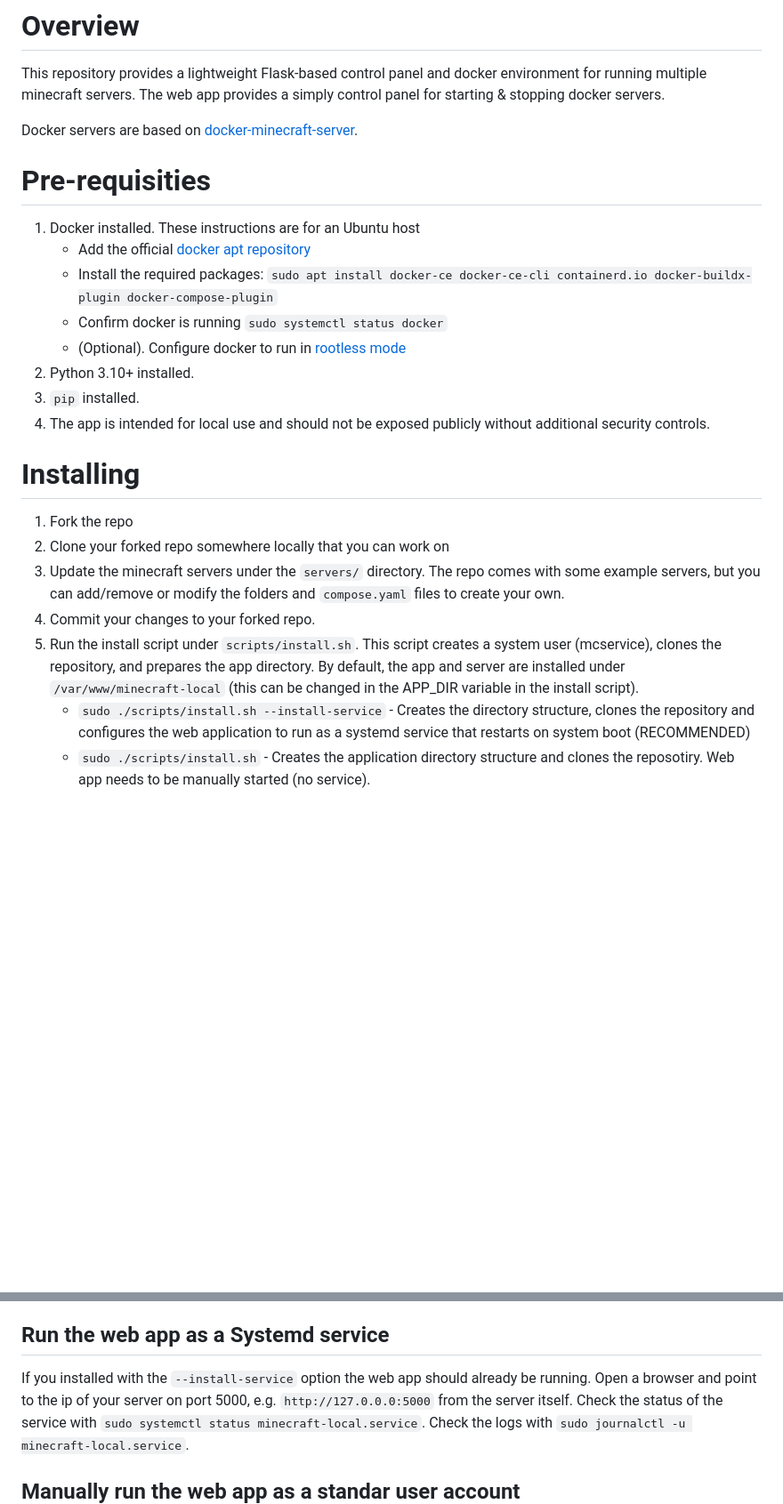
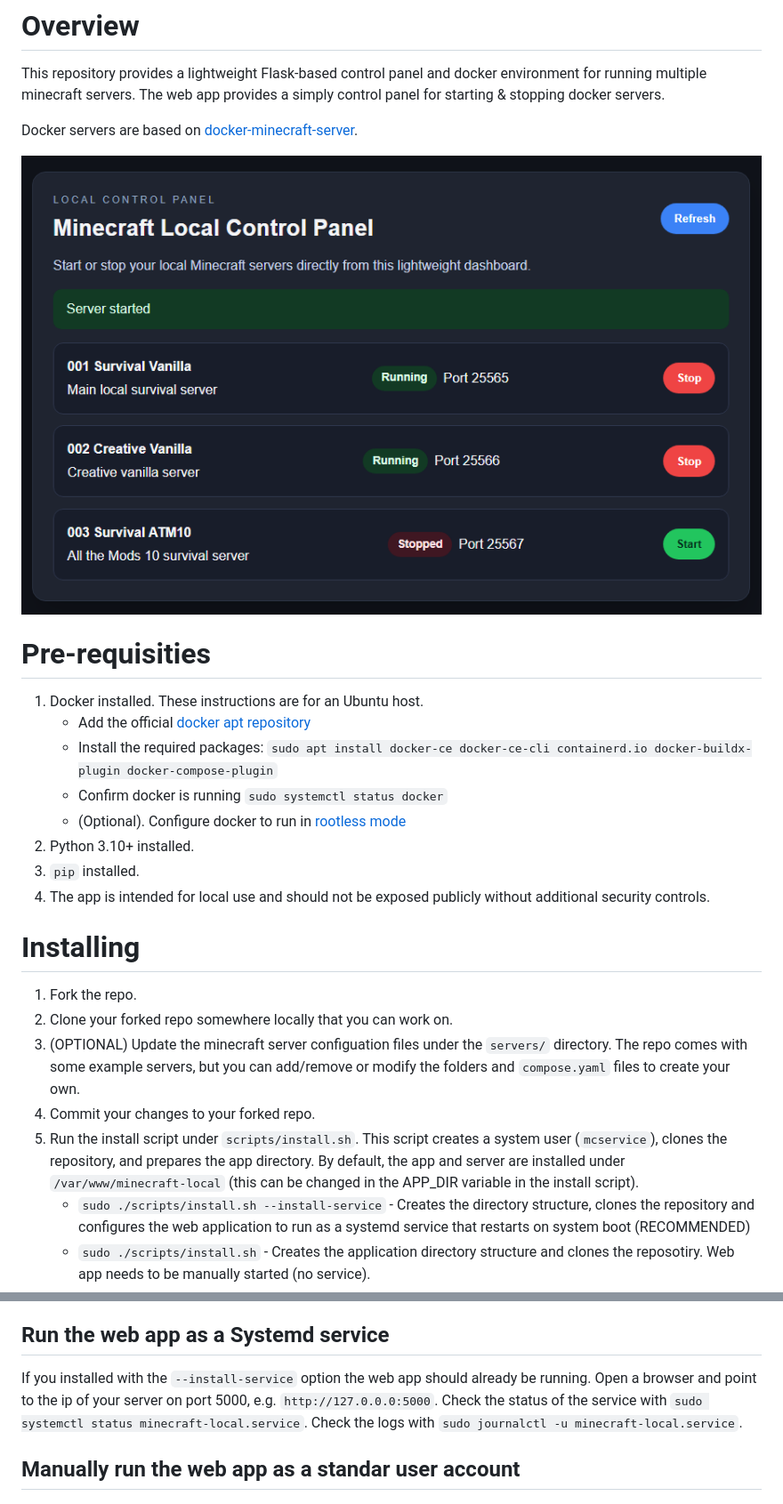
Before and after one commit to RichardPBerry/minecraft-local, a Markdown page: README.md, 2 parts joined by grey strips. Shown: that part at 89% size. Drawn GitHub-style; pictures changed too: assets/minecraft_control_panel.png (added); blank space fills up the shorter version.

Commit message:
Update README.md: enhance installation instructions and add update/uninstall sections

```diff
--- a/README.md
+++ b/README.md
@@ -3,8 +3,10 @@ This repository provides a lightweight Flask-based control panel and  docker env
 
 Docker servers are based on [docker-minecraft-server](https://github.com/itzg/docker-minecraft-server/tree/master).
 
+![Screenshot of Minecraft Local Control Panel](assets/minecraft_control_panel.png)
+
 # Pre-requisities
-1. Docker installed. These instructions are for an Ubuntu host
+1. Docker installed. These instructions are for an Ubuntu host.
    - Add the official [docker apt repository](https://docs.docker.com/engine/install/ubuntu/#install-using-the-repository)
    - Install the required packages: `sudo apt install docker-ce docker-ce-cli containerd.io docker-buildx-plugin docker-compose-plugin`
    - Confirm docker is running `sudo systemctl status docker`
@@ -16,11 +18,11 @@ Docker servers are based on [docker-minecraft-server](https://github.com/itzg/do
 
 # Installing
 
-1. Fork the repo
-2. Clone your forked repo somewhere locally that you can work on
-3. Update the minecraft servers under the `servers/` directory. The repo comes with some example servers, but you can add/remove or modify the folders and `compose.yaml` files to create your own.
+1. Fork the repo.
+2. Clone your forked repo somewhere locally that you can work on.
+3. (OPTIONAL) Update the minecraft server configuation files under the `servers/` directory. The repo comes with some example servers, but you can add/remove or modify the folders and `compose.yaml` files to create your own.
 4. Commit your changes to your forked repo.
-4. Run the install script under `scripts/install.sh`. This script creates a system user (mcservice), clones the repository, and prepares the app directory. By default, the app and server are installed under `/var/www/minecraft-local` (this can be changed in the APP_DIR variable in the install script).
+4. Run the install script under `scripts/install.sh`. This script creates a system user (`mcservice`), clones the repository, and prepares the app directory. By default, the app and server are installed under `/var/www/minecraft-local` (this can be changed in the APP_DIR variable in the install script).
    - `sudo ./scripts/install.sh --install-service` - Creates the directory structure, clones the repository and configures the web application to run as a systemd service that restarts on system boot (RECOMMENDED)
    - `sudo ./scripts/install.sh` - Creates the application directory structure and clones the reposotiry. Web app needs to be manually started (no service).
 5. (OPTIONAL) Update environment settings. The install script creates example configuration files if they are missing, but they should be reviewed and updated before first use. In particular, set the runtime values in `app/.env`, update the OP list in `servers/configuration-shared/ops-list.json`, and set the RCON password in `servers/configuration-shared/rcon-password.txt`.
@@ -59,7 +61,7 @@ sudo ufw allow from 192.168.0.0/16 to any app "Minecraft Control Panel"
 The app honors `FLASK_HOST`, `FLASK_PORT`, and `FLASK_DEBUG` environment variables. By default the app will be listining on all network interfaces on port 5000.
 
 ## Run the web app as a Systemd service
-If you installed with the `--install-service` option the web app should already be running. Open a browser and point to the ip of your server on port 5000, e.g. `http://127.0.0.0:5000` from the server itself.
+If you installed with the `--install-service` option the web app should already be running. Open a browser and point to the ip of your server on port 5000, e.g. `http://127.0.0.0:5000`.
 Check the status of the service with `sudo systemctl status minecraft-local.service`.
 Check the logs with `sudo journalctl -u minecraft-local.service`.
 
```
Also changed, not shown: other parts of README.md (+6 -0 lines).
